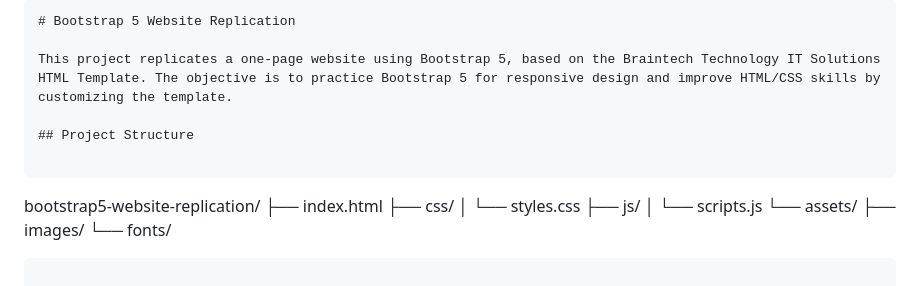
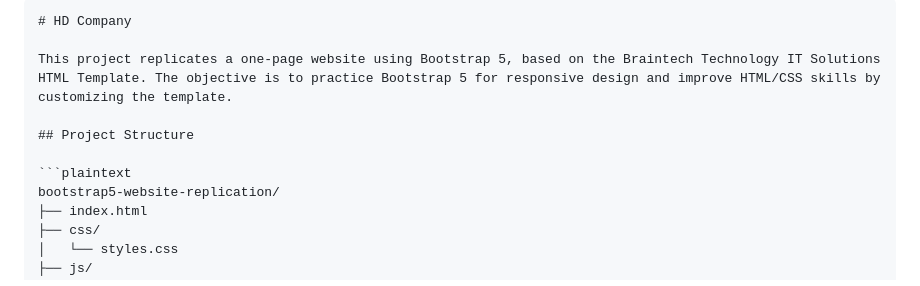
Before and after one commit to Telesphore-Uwabera/HD-Company, a Markdown page: README.md, the part around the change. Drawn GitHub-style.

````diff
--- a/README.md
+++ b/README.md
@@ -1,12 +1,12 @@
 
 ```markdown
-# Bootstrap 5 Website Replication
+# HD Company
 
 This project replicates a one-page website using Bootstrap 5, based on the Braintech Technology IT Solutions HTML Template. The objective is to practice Bootstrap 5 for responsive design and improve HTML/CSS skills by customizing the template.
 
 ## Project Structure
 
-```
+```plaintext
 bootstrap5-website-replication/
 ├── index.html
 ├── css/
````
